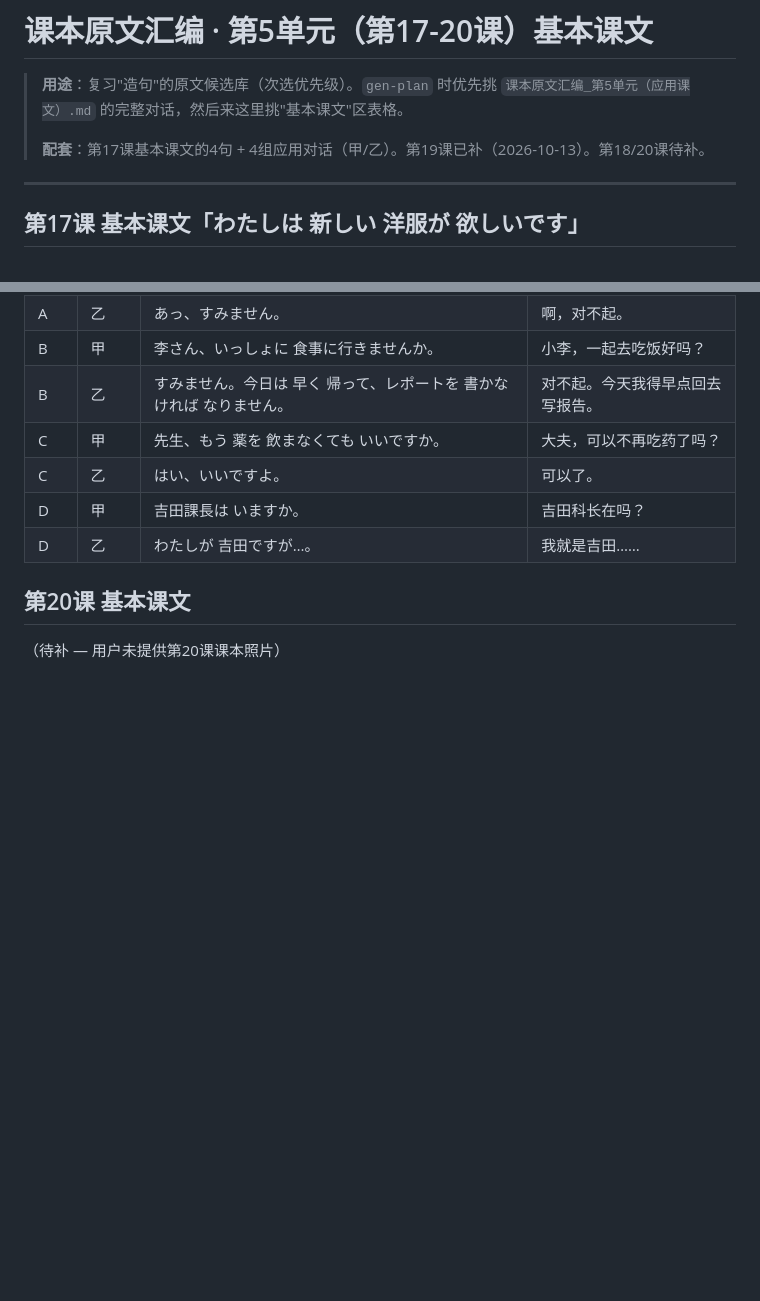
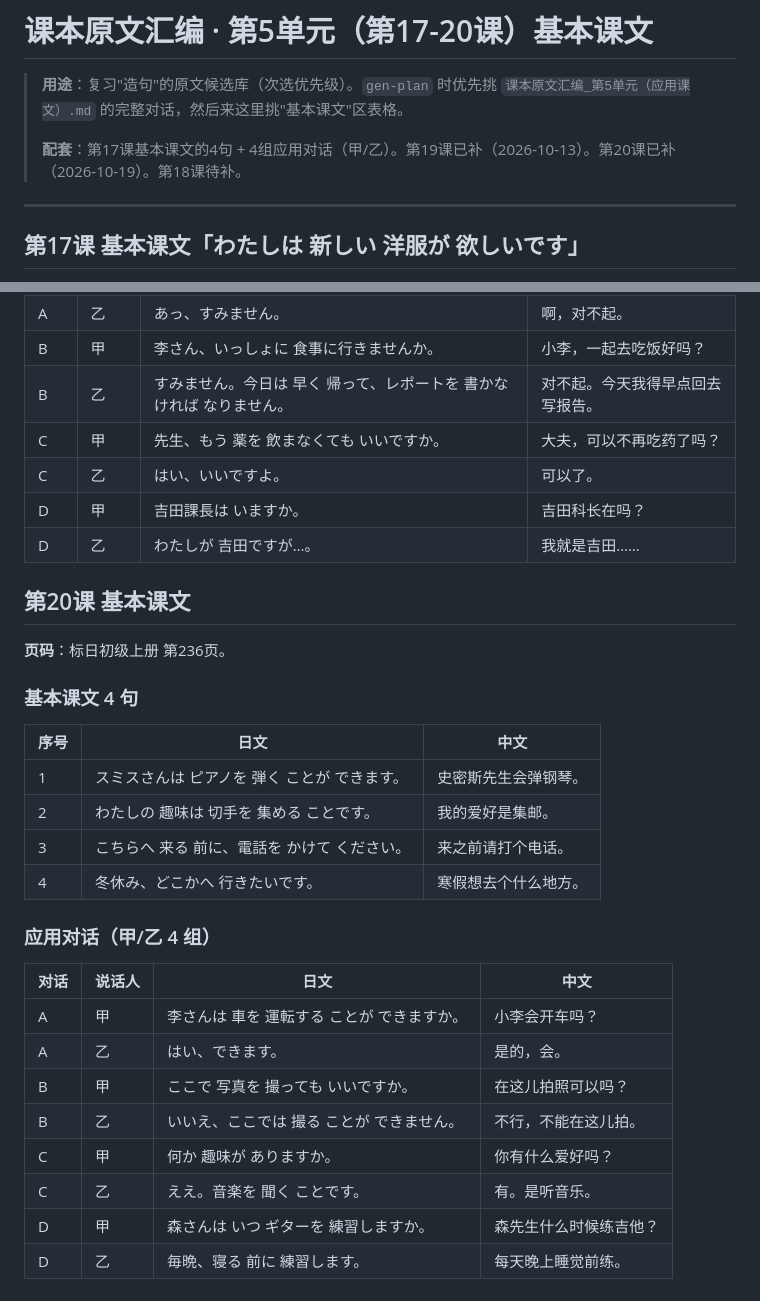
Before and after one commit to zhangyf/jrp, a Markdown page: knowledge/课本原文汇编_第5单元（基本课文）.md, 2 parts joined by grey strips. Drawn GitHub-style; blank space fills up the shorter version.

```diff
--- a/knowledge/课本原文汇编_第5单元（基本课文）.md
+++ b/knowledge/课本原文汇编_第5单元（基本课文）.md
@@ -2,7 +2,7 @@
 
 > **用途**：复习"造句"的原文候选库（次选优先级）。`gen-plan` 时优先挑 `课本原文汇编_第5单元（应用课文）.md` 的完整对话，然后来这里挑"基本课文"区表格。
 >
-> **配套**：第17课基本课文的4句 + 4组应用对话（甲/乙）。第19课已补（2026-10-13）。第18/20课待补。
+> **配套**：第17课基本课文的4句 + 4组应用对话（甲/乙）。第19课已补（2026-10-13）。第20课已补（2026-10-19）。第18课待补。
 
 ---
 
@@ -66,4 +66,26 @@
 
 ## 第20课 基本课文
 
-（待补 — 用户未提供第20课课本照片）
+**页码**：标日初级上册 第236页。
+
+### 基本课文 4 句
+
+| 序号 | 日文 | 中文 |
+|---|---|---|
+| 1 | スミスさんは ピアノを 弾く ことが できます。 | 史密斯先生会弹钢琴。 |
+| 2 | わたしの 趣味は 切手を 集める ことです。 | 我的爱好是集邮。 |
+| 3 | こちらへ 来る 前に、電話を かけて ください。 | 来之前请打个电话。 |
+| 4 | 冬休み、どこかへ 行きたいです。 | 寒假想去个什么地方。 |
+
+### 应用对话（甲/乙 4 组）
+
+| 对话 | 说话人 | 日文 | 中文 |
+|---|---|---|---|
+| A | 甲 | 李さんは 車を 運転する ことが できますか。 | 小李会开车吗？ |
+| A | 乙 | はい、できます。 | 是的，会。 |
+| B | 甲 | ここで 写真を 撮っても いいですか。 | 在这儿拍照可以吗？ |
+| B | 乙 | いいえ、ここでは 撮る ことが できません。 | 不行，不能在这儿拍。 |
+| C | 甲 | 何か 趣味が ありますか。 | 你有什么爱好吗？ |
+| C | 乙 | ええ。音楽を 聞く ことです。 | 有。是听音乐。 |
+| D | 甲 | 森さんは いつ ギターを 練習しますか。 | 森先生什么时候练吉他？ |
+| D | 乙 | 毎晩、寝る 前に 練習します。 | 每天晚上睡觉前练。 |
```
Also changed, not shown: knowledge/标准日本语初级上册_第20课知识点.md (added, +203 -0 lines), knowledge/课本原文汇编_第5单元（应用课文）.md (+60 -6 lines).
